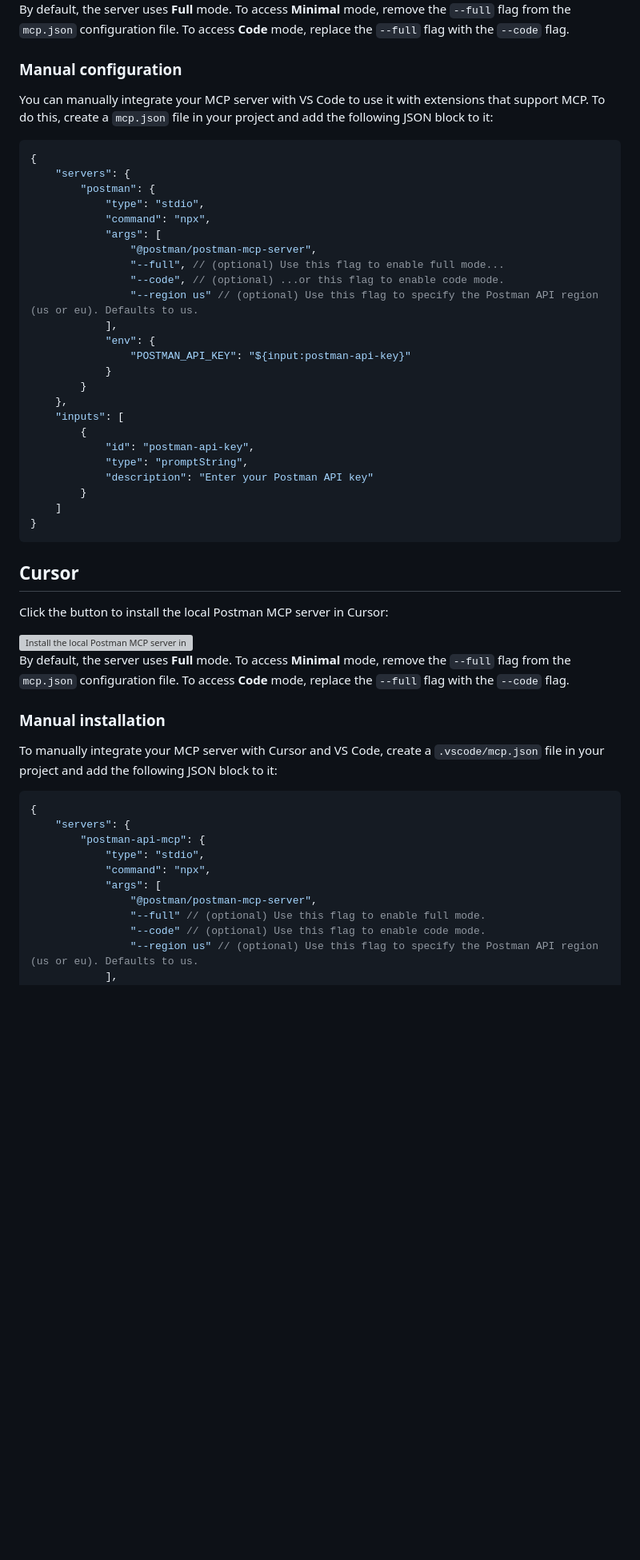
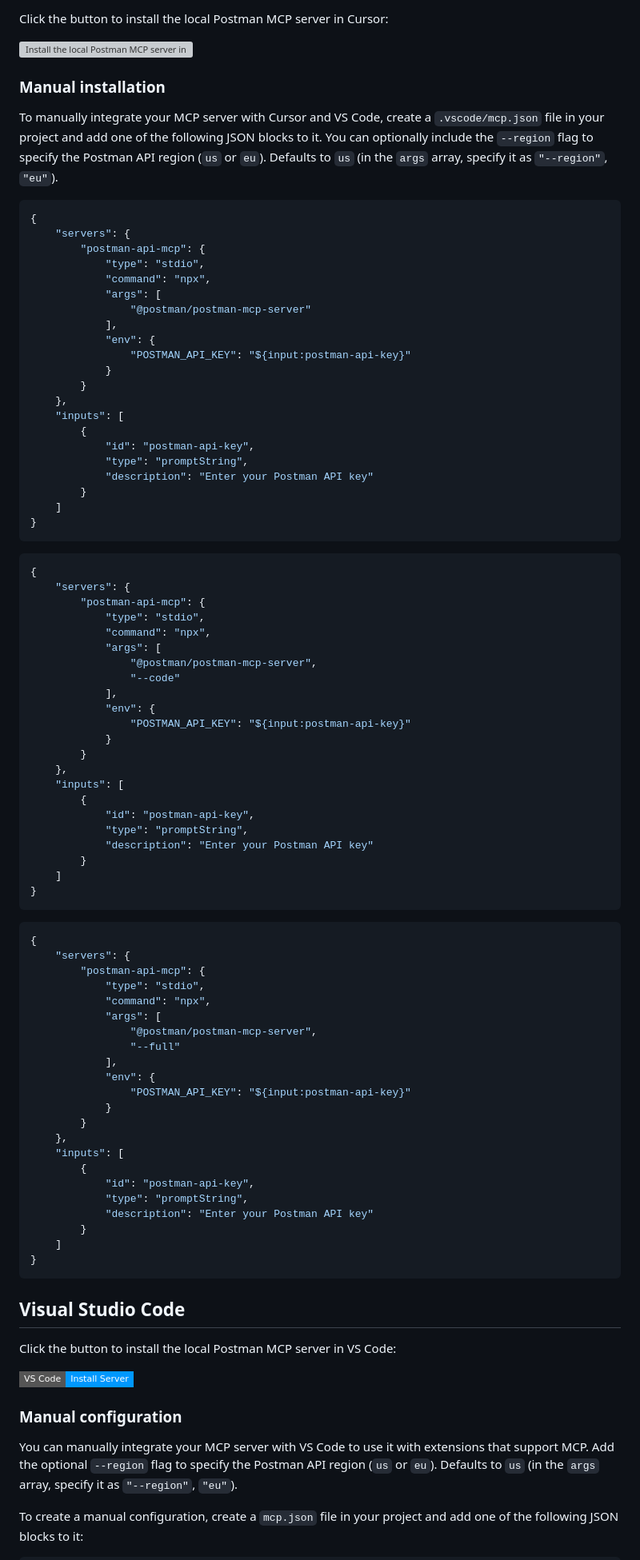
Before and after one commit to ashleykinard/samples, a Markdown page: postmanMcpLocalServer.md, the part around one of its changes. Shown at 80% size. Rendered like a GitHub page; badges without logos; blank space fills up the shorter version; grey boxes are pictures that could not be loaded.

````diff
--- a/postmanMcpLocalServer.md
+++ b/postmanMcpLocalServer.md
@@ -34,22 +39,21 @@ Click the button to install the local Postman MCP server in VS Code:
+Click the button to install the local Postman MCP server in Cursor:
+
+<a href="https://cursor.com/en/install-mcp?name=postman-api-mcp&config=eyJjb21tYW5kIjoibnB4IiwiYXJncyI6WyJAcG9zdG1hbi9wb3N0bWFuLW1jcC1zZXJ2ZXIiLCItLWZ1bGwiXSwiZW52Ijp7IlBPU1RNQU5fQVBJX0tFWSI6IllPVVJfQVBJX0tFWSJ9fQ%3D%3D" target="_blank" rel="noopener noreferrer">
+  <img alt="Install the local Postman MCP server in Cursor" src="https://cursor.com/deeplink/mcp-install-dark.svg" width="130px" role="img" />
 </a>
 
-By default, the server uses **Full** mode. To access **Minimal** mode, remove the `--full` flag from the `mcp.json` configuration file. To access **Code** mode, replace the `--full` flag with the `--code` flag.
+### Manual installation
 
-### Manual configuration
-
-You can manually integrate your MCP server with VS Code to use it with extensions that support MCP. To do this, create a `mcp.json` file in your project and add the following JSON block to it:
+To manually integrate your MCP server with Cursor and VS Code, create a `.vscode/mcp.json` file in your project and add one of the following JSON blocks to it. You can optionally include the `--region` flag to specify the Postman API region (`us` or `eu`). Defaults to `us` (in the `args` array, specify it as `"--region"`, `"eu"`).
 
 ```json wordWrap
 {
     "servers": {
-        "postman": {
+        "postman-api-mcp": {
             "type": "stdio",
             "command": "npx",
             "args": [
-                "@postman/postman-mcp-server",
-                "--full", // (optional) Use this flag to enable full mode...
-                "--code", // (optional) ...or this flag to enable code mode.
-                "--region us" // (optional) Use this flag to specify the Postman API region (us or eu). Defaults to us.
+                "@postman/postman-mcp-server"
             ],
             "env": {
                 "POSTMAN_API_KEY": "${input:postman-api-key}"
@@ -66,19 +70,30 @@ You can manually integrate your MCP server with VS Code to use it with extension
 }
 ```
 
-## Cursor
-
-Click the button to install the local Postman MCP server in Cursor:
-
-<a href="https://cursor.com/en/install-mcp?name=postman-api-mcp&config=eyJjb21tYW5kIjoibnB4IiwiYXJncyI6WyJAcG9zdG1hbi9wb3N0bWFuLW1jcC1zZXJ2ZXIiLCItLWZ1bGwiXSwiZW52Ijp7IlBPU1RNQU5fQVBJX0tFWSI6IllPVVJfQVBJX0tFWSJ9fQ%3D%3D" target="_blank" rel="noopener noreferrer">
-  <img alt="Install the local Postman MCP server in Cursor" src="https://cursor.com/deeplink/mcp-install-dark.svg" width="130px" role="img" />
-</a>
-
-By default, the server uses **Full** mode. To access **Minimal** mode, remove the `--full` flag from the `mcp.json` configuration file. To access **Code** mode, replace the `--full` flag with the `--code` flag.
-
-### Manual installation
-
-To manually integrate your MCP server with Cursor and VS Code, create a `.vscode/mcp.json` file in your project and add the following JSON block to it:
+```json wordWrap
+{
+    "servers": {
+        "postman-api-mcp": {
+            "type": "stdio",
+            "command": "npx",
+            "args": [
+                "@postman/postman-mcp-server",
+                "--code"
+            ],
+            "env": {
+                "POSTMAN_API_KEY": "${input:postman-api-key}"
+            }
+        }
+    },
+    "inputs": [
+        {
+            "id": "postman-api-key",
+            "type": "promptString",
+            "description": "Enter your Postman API key"
+        }
+    ]
+}
+```
 
 ```json wordWrap
 {
@@ -88,6 +103,34 @@ To manually integrate your MCP server with Cursor and VS Code, create a `.vscode
             "command": "npx",
             "args": [
                 "@postman/postman-mcp-server",
-                "--full" // (optional) Use this flag to enable full mode.
-                "--code" // (optional) Use this flag to enable code mode.
-                "--region us" // (optional) Use this flag to specify the Postman API region (us or eu). Defaults to us.
+                "--full"
+            ],
+            "env": {
+                "POSTMAN_API_KEY": "${input:postman-api-key}"
+            }
+        }
+    },
+    "inputs": [
+        {
+            "id": "postman-api-key",
+            "type": "promptString",
+            "description": "Enter your Postman API key"
+        }
+    ]
+}
+```
+
+## Visual Studio Code
+
+Click the button to install the local Postman MCP server in VS Code:
+
+<a href="https://insiders.vscode.dev/redirect/mcp/install?name=postman-api-mcp&inputs=%5B%7B%22id%22%3A%22postman-api-key%22%2C%22type%22%3A%22promptString%22%2C%22description%22%3A%22Enter%20your%20Postman%20API%20key%22%7D%5D&config=%7B%22command%22%3A%22npx%22%2C%22args%22%3A%5B%22%40postman%2Fpostman-mcp-server%22%2C%22--full%22%5D%2C%22env%22%3A%7B%22POSTMAN_API_KEY%22%3A%22%24%7Binput%3Apostman-api-key%7D%22%7D%7D" target="_blank" rel="noopener noreferrer">
+  <img alt="Install the local Postman MCP server in VS Code" src="https://img.shields.io/badge/VS_Code-Install_Server-0098FF?style=flat-square&logo=visualstudiocode&logoColor=white" width="130px" />
+</a>
+
+### Manual configuration
+
+You can manually integrate your MCP server with VS Code to use it with extensions that support MCP. Add the optional `--region` flag to specify the Postman API region (`us` or `eu`). Defaults to `us` (in the `args` array, specify it as `"--region"`, `"eu"`).
+
+To create a manual configuration, create a `mcp.json` file in your project and add one of the following JSON blocks to it:
+
````
Also changed, not shown: other parts of postmanMcpLocalServer.md (+193 -55 lines).
